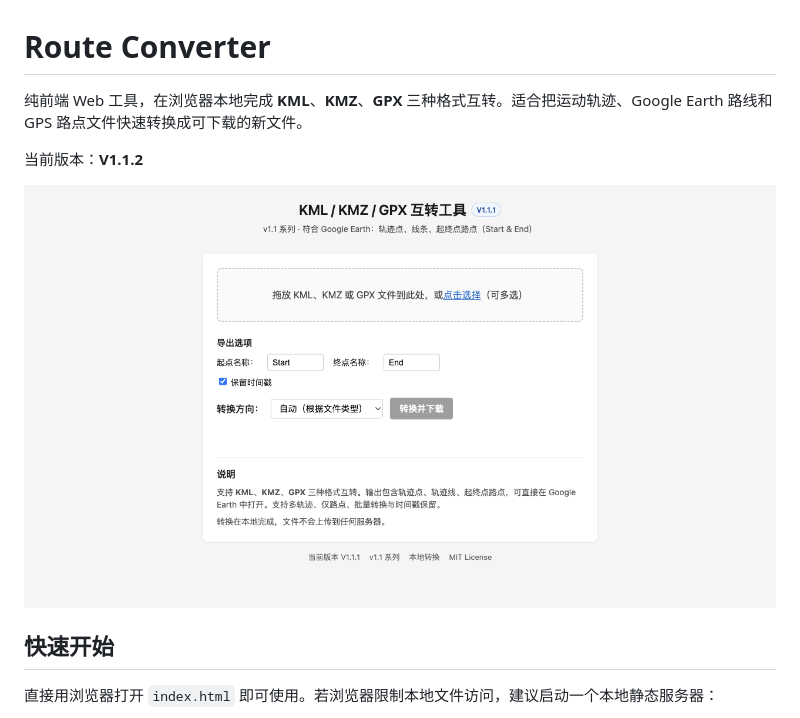
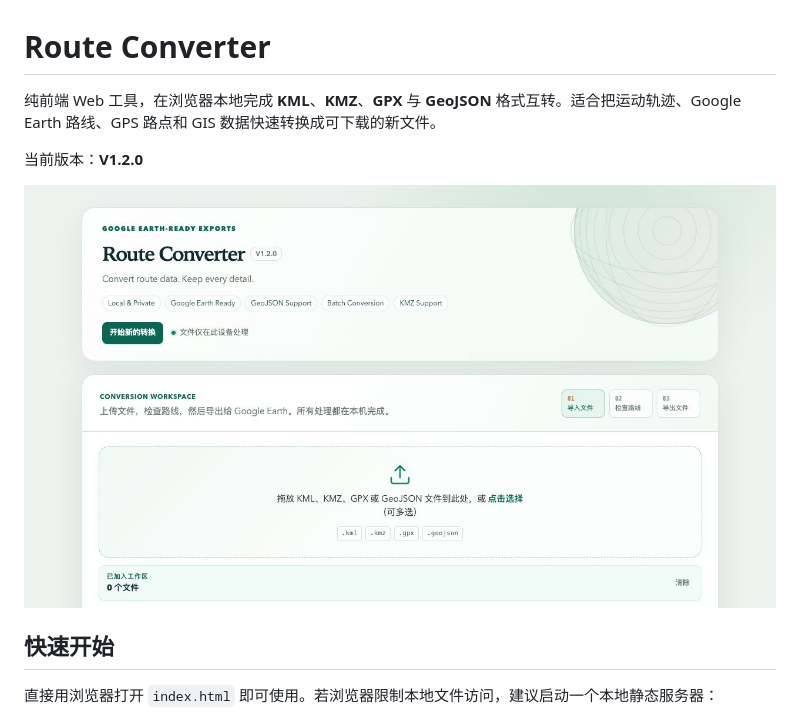
Before and after one commit to hanops/kml-gpx-converter, a Markdown page: README.md, the part around the change. Rendered like a GitHub page; pictures changed too: docs/assets/screenshot-main.png.

```diff
--- a/README.md
+++ b/README.md
@@ -1,8 +1,8 @@
 # Route Converter
 
-纯前端 Web 工具，在浏览器本地完成 **KML**、**KMZ**、**GPX** 三种格式互转。适合把运动轨迹、Google Earth 路线和 GPS 路点文件快速转换成可下载的新文件。
+纯前端 Web 工具，在浏览器本地完成 **KML**、**KMZ**、**GPX** 与 **GeoJSON** 格式互转。适合把运动轨迹、Google Earth 路线、GPS 路点和 GIS 数据快速转换成可下载的新文件。
 
-当前版本：**V1.1.2**
+当前版本：**V1.2.0**
 
 ![Route Converter main interface](docs/assets/screenshot-main.png)
 
```
Also changed, not shown: CHANGELOG.md (+8 -0 lines), PROGRESS.md (+17 -0 lines), 5 other files.
